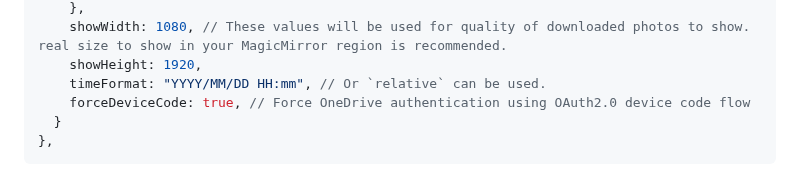
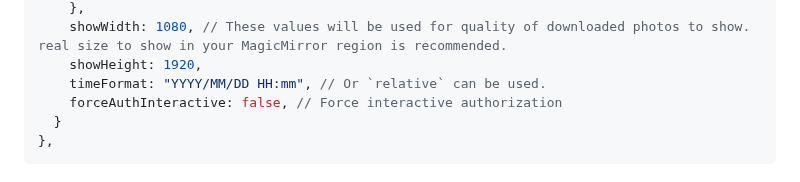
Before and after one commit to hermanho/MMM-OneDrive, a Markdown page: README.md, the part around the change. Drawn GitHub-style.

````diff
--- a/README.md
+++ b/README.md
@@ -36,7 +36,7 @@ Display your photos from album of OneDrive on [MagicMirror²](https://github.com
     showWidth: 1080, // These values will be used for quality of downloaded photos to show. real size to show in your MagicMirror region is recommended.
     showHeight: 1920,
     timeFormat: "YYYY/MM/DD HH:mm", // Or `relative` can be used.
-    forceDeviceCode: true, // Force OneDrive authentication using OAuth2.0 device code flow
+    forceAuthInteractive: false, // Force interactive authorization
   }
 },
 ```
````
Also changed, not shown: INSTALL.md (+14 -5 lines), images/devicecode-message.jpg (added), images/input-devicecode.jpg (added), 2 other files.
